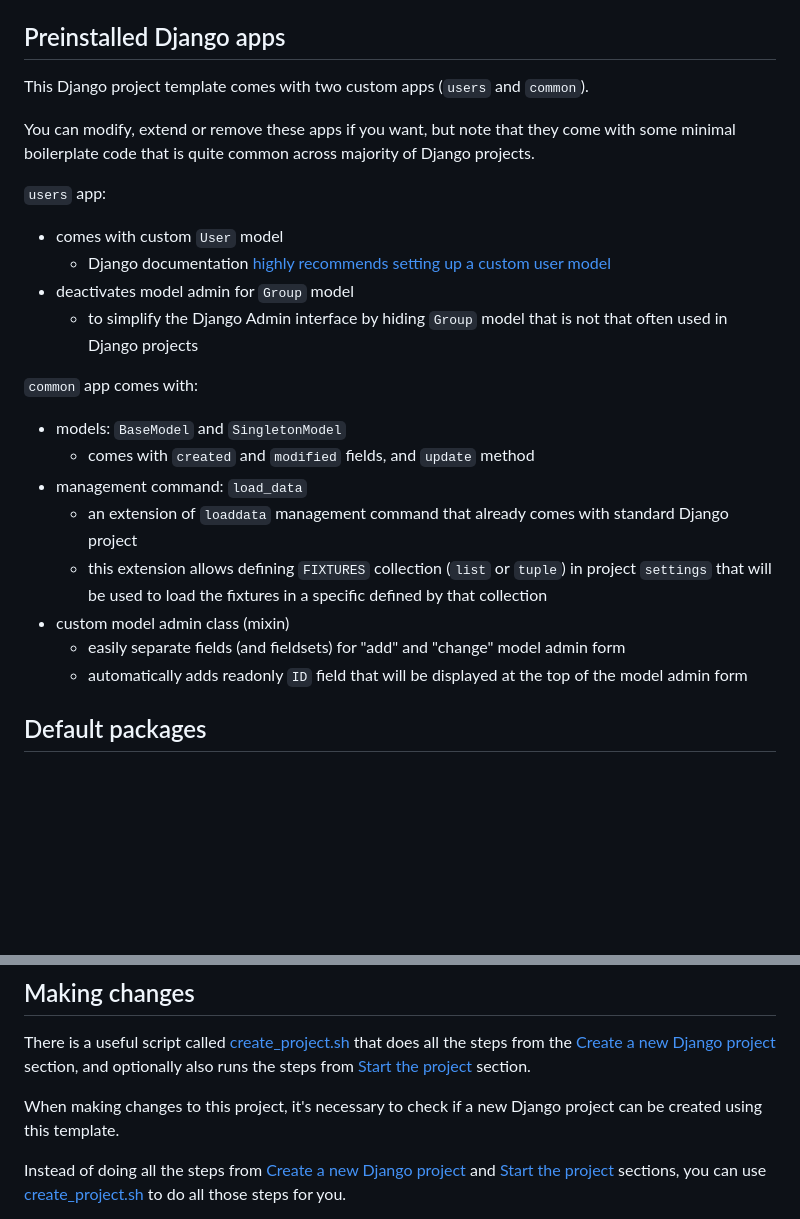
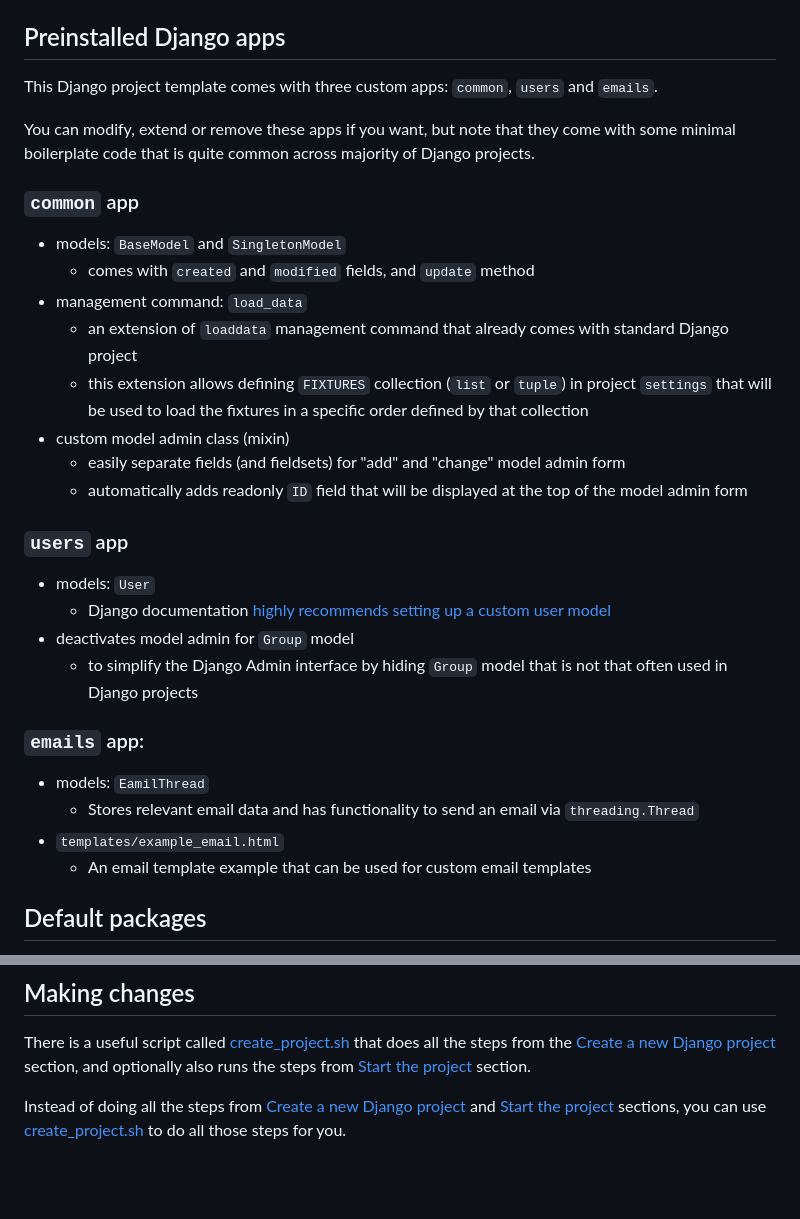
Before and after one commit to roknicmilos/djangotainer, a Markdown page: README.md, 2 parts joined by grey strips. GitHub-like rendering; blank space fills up the shorter version.

```diff
--- a/README.md
+++ b/README.md
@@ -107,37 +107,46 @@ Available options:
 
 ## Preinstalled Django apps
 
-This Django project template comes with two custom apps
-(`users` and `common`).
+This Django project template comes with three custom apps:
+`common`, `users` and `emails`.
 
 You can modify, extend or remove these apps if you want,
 but note that they come with some minimal boilerplate code
 that is quite common across majority of Django projects.
 
-`users` app:
-
-- comes with custom `User` model
-    - Django documentation [highly recommends setting up a
-      custom user model](https://docs.djangoproject.com/en/4.2/topics/auth/customizing/#using-a-custom-user-model-when-starting-a-project)
-- deactivates model admin for `Group` model
-    - to simplify the Django Admin interface by hiding `Group`
-      model that is not that often used in Django projects
-
-`common` app comes with:
+### `common` app
 
 - models: `BaseModel` and `SingletonModel`
-    - comes with `created` and `modified` fields, and `update` method
+  - comes with `created` and `modified` fields, and `update` method
 - management command: `load_data`
-    - an extension of `loaddata` management command that
-      already comes with standard Django project
-    - this extension allows defining `FIXTURES` collection
-      (`list` or `tuple`) in project `settings` that will be used to
-      load the fixtures in a specific defined by that collection
+  - an extension of `loaddata` management command that
+    already comes with standard Django project
+  - this extension allows defining `FIXTURES` collection
+    (`list` or `tuple`) in project `settings` that will be used to
+    load the fixtures in a specific order defined by that collection
 - custom model admin class (mixin)
-    - easily separate fields (and fieldsets) for "add" and "change"
-      model admin form
-    - automatically adds readonly `ID` field that will be displayed at
-      the top of the model admin form
+  - easily separate fields (and fieldsets) for "add" and "change"
+    model admin form
+  - automatically adds readonly `ID` field that will be displayed at
+    the top of the model admin form
+
+### `users` app
+
+- models: `User`
+  - Django documentation [highly recommends setting up a
+    custom user model](https://docs.djangoproject.com/en/4.2/topics/auth/customizing/#using-a-custom-user-model-when-starting-a-project)
+- deactivates model admin for `Group` model
+  - to simplify the Django Admin interface by hiding `Group`
+    model that is not that often used in Django projects
+
+### `emails` app:
+
+- models: `EamilThread`
+  - Stores relevant email data and has functionality to send an
+    email via `threading.Thread`
+- `templates/example_email.html`
+  - An email template example that can be used for custom email
+    templates
 
 ## Default packages
 
@@ -203,9 +212,6 @@ that does all the steps from the [Create a new Django project](#create-a-new-dja
 section, and optionally also runs the steps from [Start the project](#start-the-project)
 section.
 
-When making changes to this project, it's necessary to check
-if a new Django project can be created using this template.
-
 Instead of doing all the steps from [Create a new Django project](#create-a-new-django-project)
 and [Start the project](#start-the-project) sections, you can
 use [create_project.sh](scripts/create_project.sh) to do all those
```
Also changed, not shown: other parts of README.md (+9 -9 lines).
